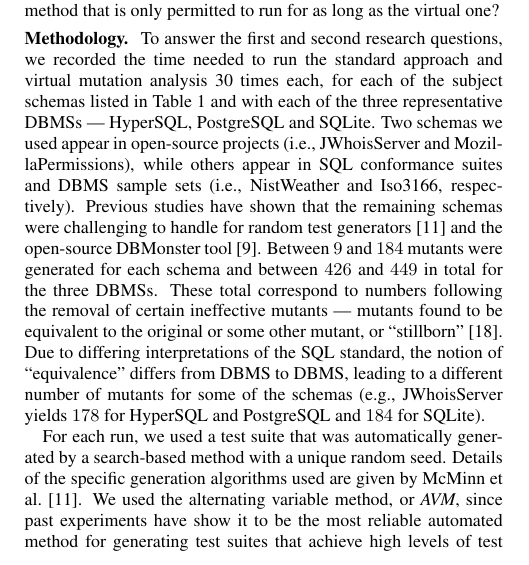
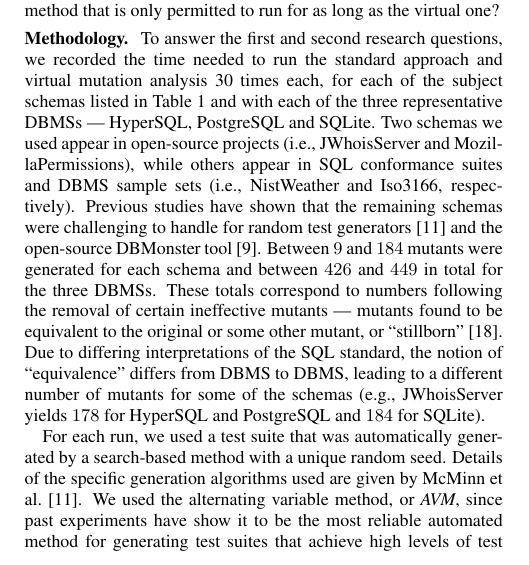
Before and after one commit to gkapfham/ast2016-paper, a LaTeX paper (ast2016.tex, which reads sections/experimental-setup.tex): part of one column of page 4 of 7, cut so that both start at the same text. Compiled offline with pdfLaTeX.

Commit message:
Fixing a spelling mistake in the content in the experimental setup.

```diff
--- a/sections/experimental-setup.tex
+++ b/sections/experimental-setup.tex
@@ -38,7 +38,7 @@ is only permitted to run for as long as the virtual one?
 % JWhoisServer & 178 & 178 & 184\\
 
 \begin{sloppypar}
-\inlineheading{Methodology} To answer the first and second research \mbox{questions}, we recorded the time needed to run the \Original approach and \vma 30 times each, for each of the subject schemas listed in Table~\ref{tbl:study-schemas} and with each of the three representative DBMSs --- \HyperSQL, \Postgres and \SQLite.  Two schemas we used appear in open-source projects (i.e., JWhoisServer and MozillaPermissions), while others appear in SQL conformance suites and DBMS sample sets (i.e., NistWeather and Iso3166, respectively). Previous studies have shown that the remaining schemas were challenging to handle for random test generators \cite{McMinn2015} and the open-source DBMonster tool \cite{Kapfhammer2013}.  Between $9$ and $184$ mutants were generated for each schema and between $426$ and $449$ in total for the three DBMSs. These total correspond to numbers following the removal of certain ineffective mutants --- mutants found to be equivalent to the original or some other mutant, or ``stillborn'' \cite{Wright2014}. Due to differing interpretations of the SQL standard, the notion of ``equivalence'' differs from DBMS to DBMS, leading to a different number of mutants for some of the schemas (e.g., JWhoisServer yields $178$ for \HyperSQL and \Postgres and $184$ for \SQLite).
+\inlineheading{Methodology} To answer the first and second research \mbox{questions}, we recorded the time needed to run the \Original approach and \vma 30 times each, for each of the subject schemas listed in Table~\ref{tbl:study-schemas} and with each of the three representative DBMSs --- \HyperSQL, \Postgres and \SQLite.  Two schemas we used appear in open-source projects (i.e., JWhoisServer and MozillaPermissions), while others appear in SQL conformance suites and DBMS sample sets (i.e., NistWeather and Iso3166, respectively). Previous studies have shown that the remaining schemas were challenging to handle for random test generators \cite{McMinn2015} and the open-source DBMonster tool \cite{Kapfhammer2013}.  Between $9$ and $184$ mutants were generated for each schema and between $426$ and $449$ in total for the three DBMSs. These totals correspond to numbers following the removal of certain ineffective mutants --- mutants found to be equivalent to the original or some other mutant, or ``stillborn'' \cite{Wright2014}. Due to differing interpretations of the SQL standard, the notion of ``equivalence'' differs from DBMS to DBMS, leading to a different number of mutants for some of the schemas (e.g., JWhoisServer yields $178$ for \HyperSQL and \Postgres and $184$ for \SQLite).
 \end{sloppypar}
 
 % PURPOSE: Give more details about the test data generation procedure
```
